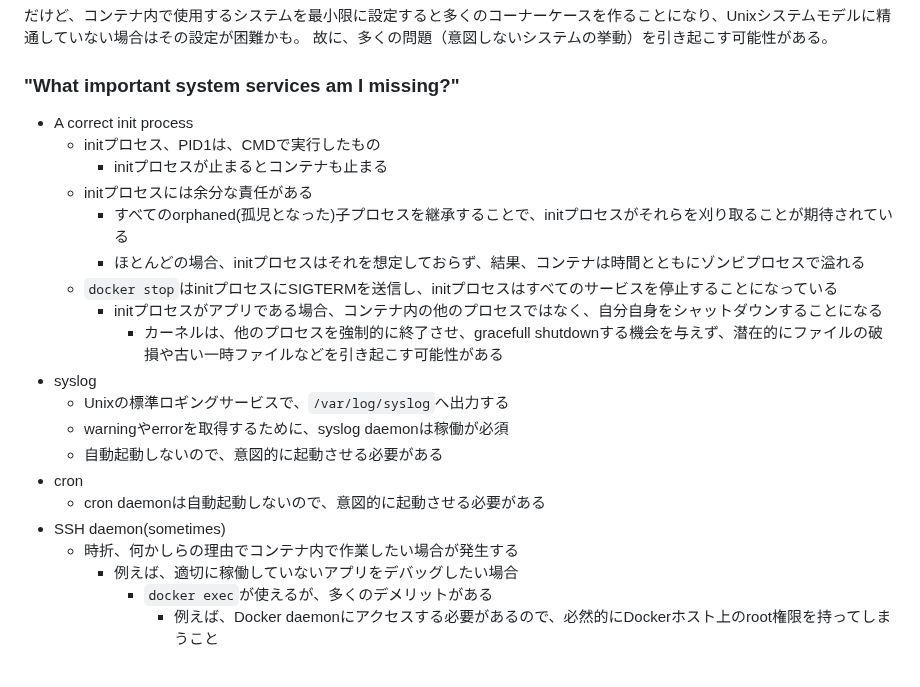
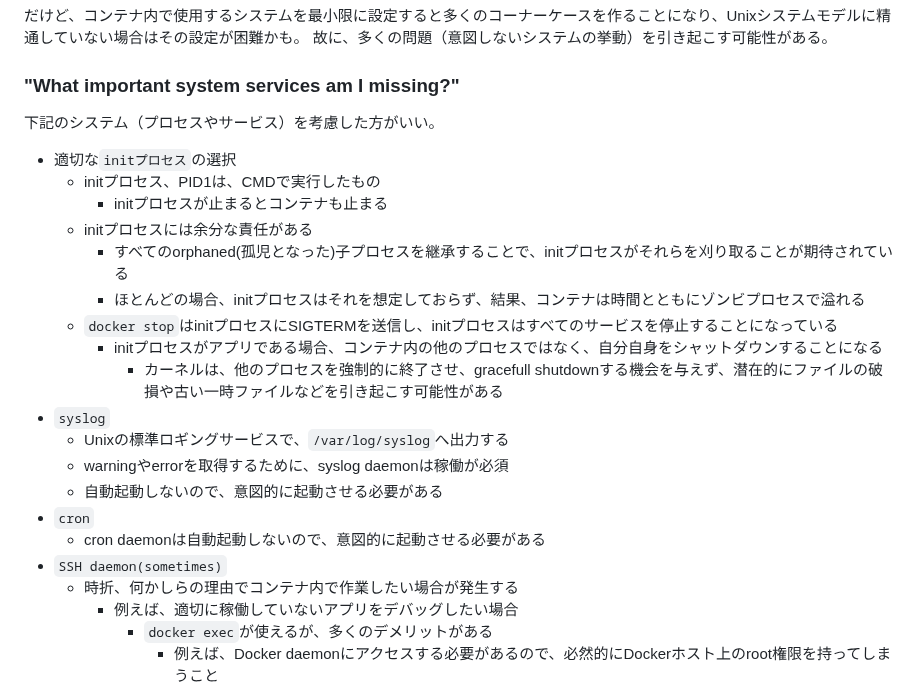
Before and after one commit to naruwo-github/reading-in-a-circle, a Markdown page: docker/yourDockerImageIsWrong.md, the part around one of its changes. Drawn GitHub-style; blank space fills up the shorter version.

Commit message:
dockerfile explanation

```diff
--- a/docker/yourDockerImageIsWrong.md
+++ b/docker/yourDockerImageIsWrong.md
@@ -40,7 +40,8 @@ UbuntuのinitシステムであるUpstartは、実際のハードウェアまた
 故に、多くの問題（意図しないシステムの挙動）を引き起こす可能性がある。
 
 ### "What important system services am I missing?"
-- A correct init process
+下記のシステム（プロセスやサービス）を考慮した方がいい。
+- 適切な`initプロセス`の選択
     - initプロセス、PID1は、CMDで実行したもの
         - initプロセスが止まるとコンテナも止まる
     - initプロセスには余分な責任がある
@@ -49,13 +50,13 @@ UbuntuのinitシステムであるUpstartは、実際のハードウェアまた
     - `docker stop`はinitプロセスにSIGTERMを送信し、initプロセスはすべてのサービスを停止することになっている
         - initプロセスがアプリである場合、コンテナ内の他のプロセスではなく、自分自身をシャットダウンすることになる
             - カーネルは、他のプロセスを強制的に終了させ、gracefull shutdownする機会を与えず、潜在的にファイルの破損や古い一時ファイルなどを引き起こす可能性がある
-- syslog
+- `syslog`
     - Unixの標準ロギングサービスで、`/var/log/syslog`へ出力する
     - warningやerrorを取得するために、syslog daemonは稼働が必須
     - 自動起動しないので、意図的に起動させる必要がある
-- cron
+- `cron`
     - cron daemonは自動起動しないので、意図的に起動させる必要がある
-- SSH daemon(sometimes)
+- `SSH daemon(sometimes)`
     - 時折、何かしらの理由でコンテナ内で作業したい場合が発生する
         - 例えば、適切に稼働していないアプリをデバッグしたい場合
             - `docker exec`が使えるが、多くのデメリットがある
```
Also changed, not shown: other parts of docker/yourDockerImageIsWrong.md (+1 -1 lines).
